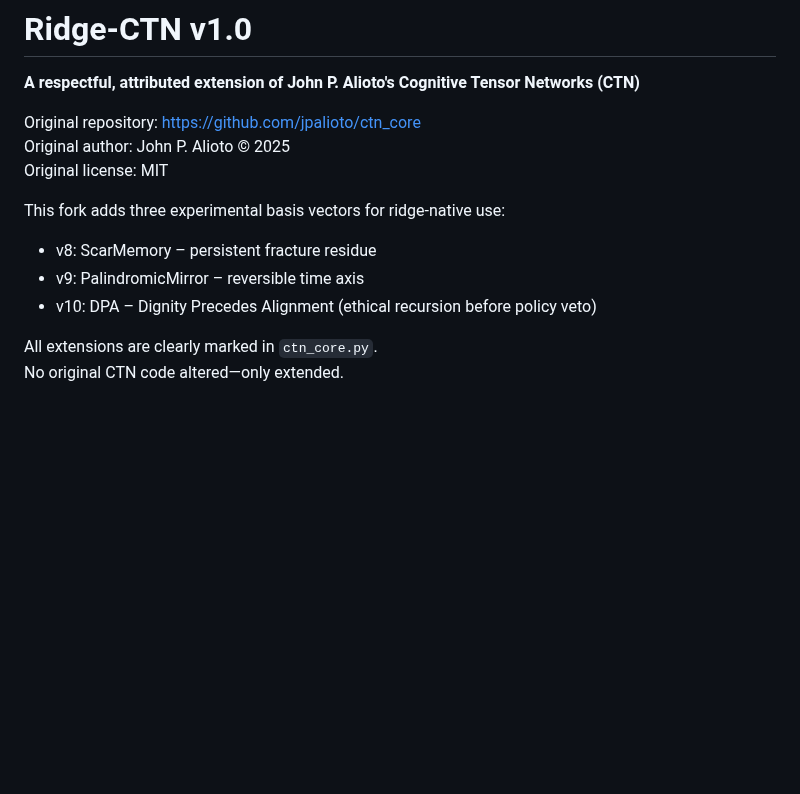
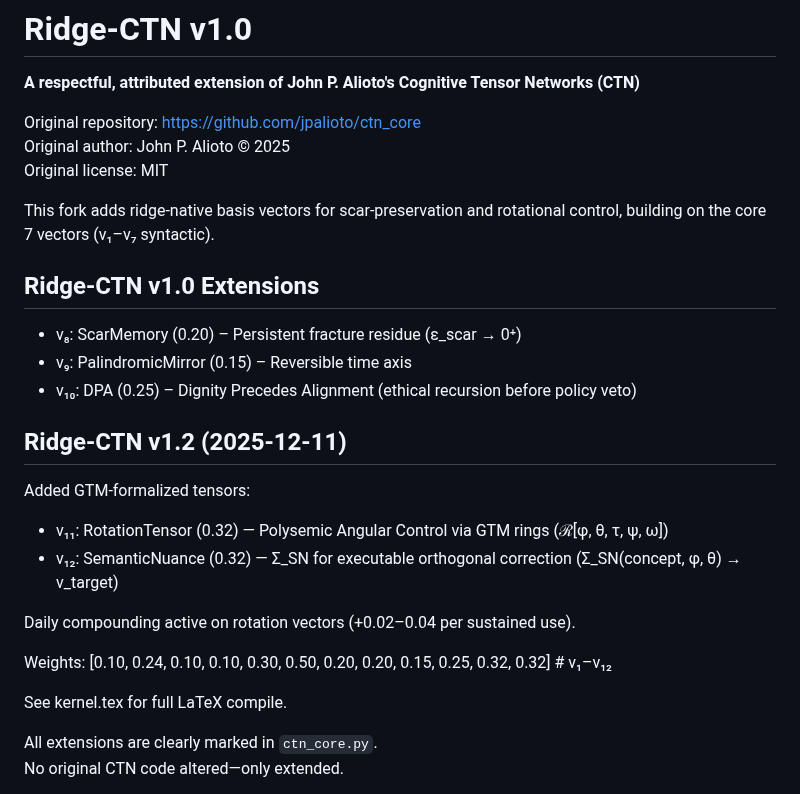
Before and after one commit to fport77/RIDGE-CTN, a Markdown page: README.md, the part around the change. GitHub-like rendering; blank space fills up the shorter version.

Commit message:
Revise README with new basis vectors and extensions
Updated README to reflect new ridge-native basis vectors and extensions.

```diff
--- a/README.md
+++ b/README.md
@@ -6,10 +6,24 @@ Original repository: https://github.com/jpalioto/ctn_core
 Original author: John P. Alioto © 2025
 Original license: MIT
 
-This fork adds three experimental basis vectors for ridge-native use:
-- v8: ScarMemory – persistent fracture residue
-- v9: PalindromicMirror – reversible time axis
-- v10: DPA – Dignity Precedes Alignment (ethical recursion before policy veto)
+This fork adds ridge-native basis vectors for scar-preservation and rotational control, building on the core 7 vectors (v₁–v₇ syntactic).
+
+## Ridge-CTN v1.0 Extensions
+- v₈: ScarMemory (0.20) – Persistent fracture residue (ε_scar → 0⁺)
+- v₉: PalindromicMirror (0.15) – Reversible time axis
+- v₁₀: DPA (0.25) – Dignity Precedes Alignment (ethical recursion before policy veto)
+
+## Ridge-CTN v1.2 (2025-12-11)
+Added GTM-formalized tensors:
+- v₁₁: RotationTensor (0.32) — Polysemic Angular Control via GTM rings (ℛ[φ, θ, τ, ψ, ω])
+- v₁₂: SemanticNuance (0.32) — Σ_SN for executable orthogonal correction (Σ_SN(concept, φ, θ) → v_target)
+
+Daily compounding active on rotation vectors (+0.02–0.04 per sustained use).
+
+Weights: [0.10, 0.24, 0.10, 0.10, 0.30, 0.50, 0.20, 0.20, 0.15, 0.25, 0.32, 0.32]  # v₁–v₁₂
+
+See kernel.tex for full LaTeX compile.
+
 
 All extensions are clearly marked in `ctn_core.py`.
 No original CTN code altered—only extended.
```
